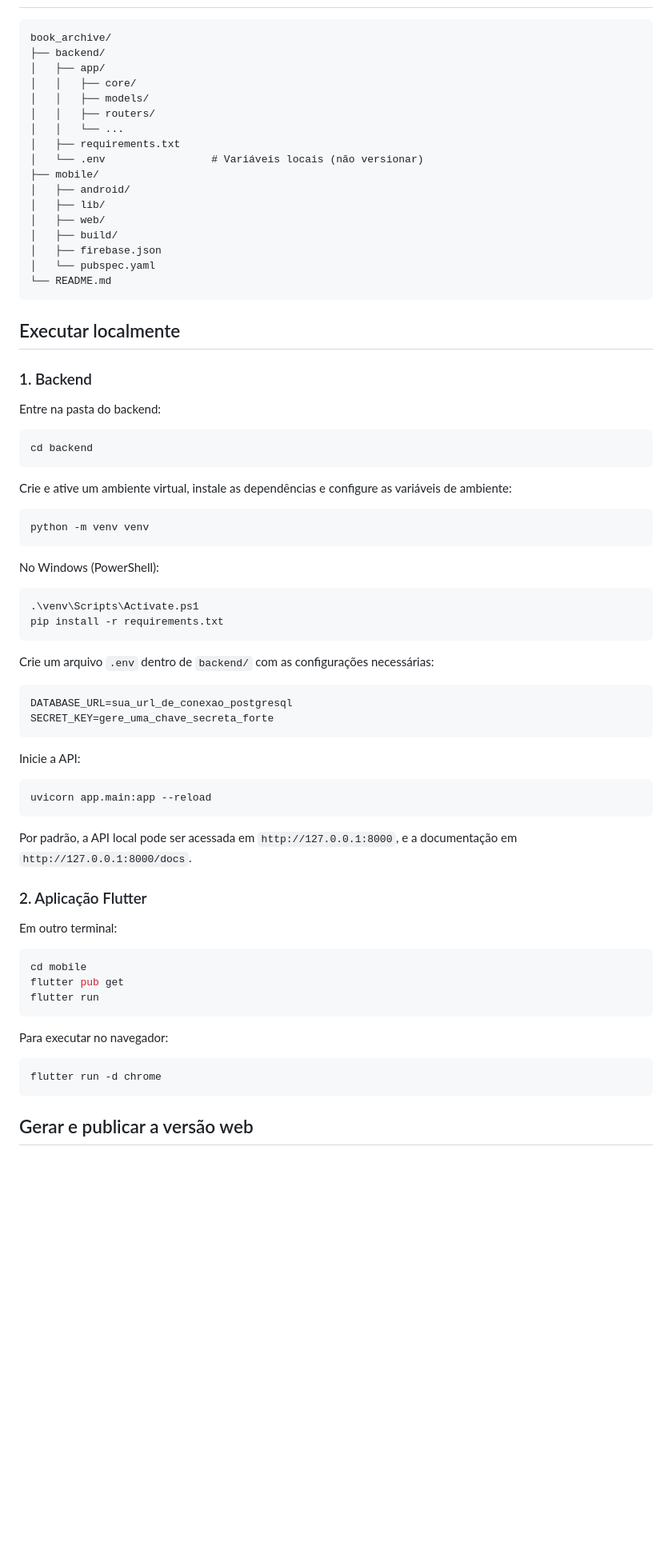
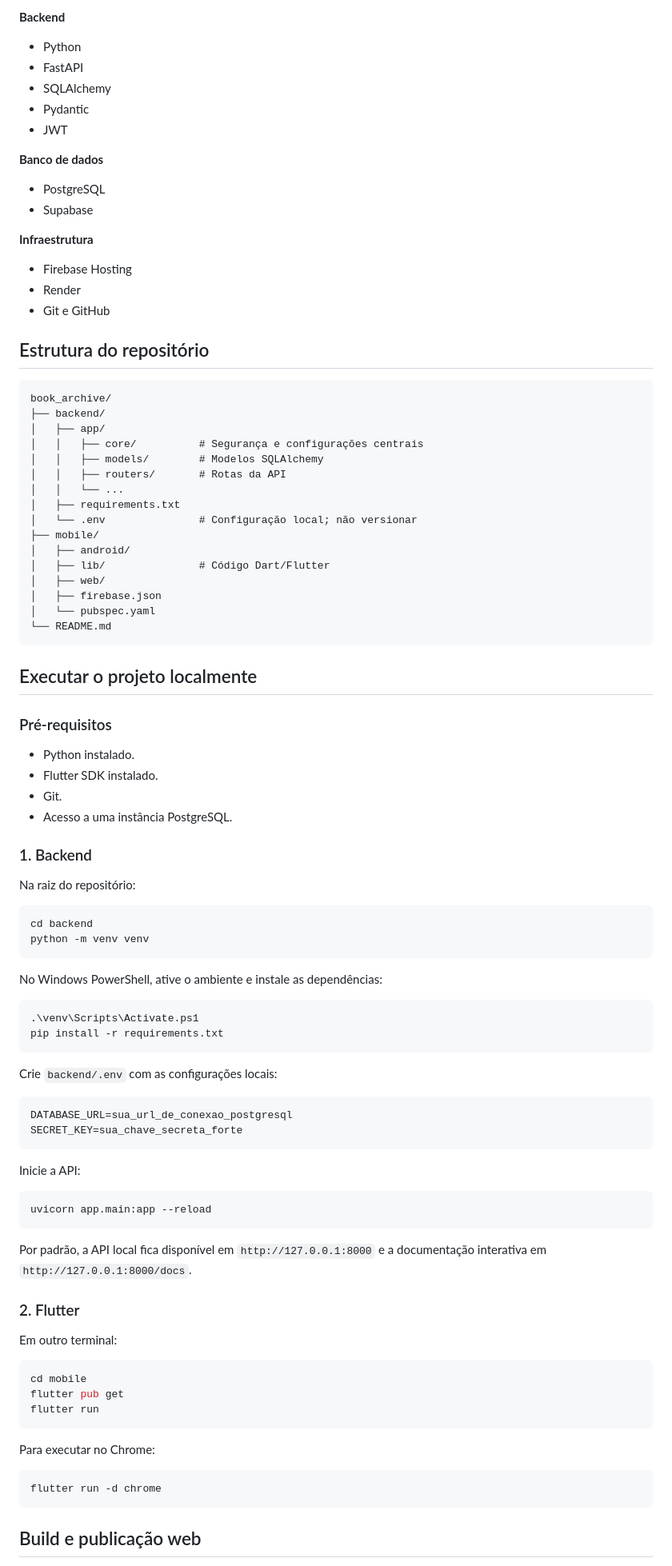
Before and after one commit to KauanMascaro26/book_archive, a Markdown page: README.md, the part around one of its changes. Shown at 80% size. Drawn GitHub-style; blank space fills up the shorter version.

````diff
--- a/README.md
+++ b/README.md
@@ -60,52 +64,70 @@ A aplicação Flutter também pode ser executada em dispositivos Android. O fron
+**Backend**
+- Python
+- FastAPI
+- SQLAlchemy
+- Pydantic
+- JWT
+
+**Banco de dados**
+- PostgreSQL
+- Supabase
+
+**Infraestrutura**
+- Firebase Hosting
+- Render
+- Git e GitHub
+
+## Estrutura do repositório
 
 ```text
 book_archive/
 ├── backend/
 │   ├── app/
-│   │   ├── core/
-│   │   ├── models/
-│   │   ├── routers/
+│   │   ├── core/          # Segurança e configurações centrais
+│   │   ├── models/        # Modelos SQLAlchemy
+│   │   ├── routers/       # Rotas da API
 │   │   └── ...
 │   ├── requirements.txt
-│   └── .env                 # Variáveis locais (não versionar)
+│   └── .env               # Configuração local; não versionar
 ├── mobile/
 │   ├── android/
-│   ├── lib/
+│   ├── lib/               # Código Dart/Flutter
 │   ├── web/
-│   ├── build/
 │   ├── firebase.json
 │   └── pubspec.yaml
 └── README.md
 ```
 
-## Executar localmente
+## Executar o projeto localmente
+
+### Pré-requisitos
+
+- Python instalado.
+- Flutter SDK instalado.
+- Git.
+- Acesso a uma instância PostgreSQL.
 
 ### 1. Backend
 
-Entre na pasta do backend:
+Na raiz do repositório:
 
 ```bash
 cd backend
-```
-
-Crie e ative um ambiente virtual, instale as dependências e configure as variáveis de ambiente:
-
-```bash
 python -m venv venv
 ```
 
-No Windows (PowerShell):
+No Windows PowerShell, ative o ambiente e instale as dependências:
 
 ```powershell
 .\venv\Scripts\Activate.ps1
 pip install -r requirements.txt
 ```
 
-Crie um arquivo `.env` dentro de `backend/` com as configurações necessárias:
+Crie `backend/.env` com as configurações locais:
 
 ```env
 DATABASE_URL=sua_url_de_conexao_postgresql
-SECRET_KEY=gere_uma_chave_secreta_forte
+SECRET_KEY=sua_chave_secreta_forte
 ```
 
 Inicie a API:
@@ -114,9 +136,9 @@ Inicie a API:
 uvicorn app.main:app --reload
 ```
 
-Por padrão, a API local pode ser acessada em `http://127.0.0.1:8000`, e a documentação em `http://127.0.0.1:8000/docs`.
+Por padrão, a API local fica disponível em `http://127.0.0.1:8000` e a documentação interativa em `http://127.0.0.1:8000/docs`.
 
-### 2. Aplicação Flutter
+### 2. Flutter
 
 Em outro terminal:
 
@@ -126,11 +148,11 @@ flutter pub get
 flutter run
 ```
 
-Para executar no navegador:
+Para executar no Chrome:
 
 ```bash
 flutter run -d chrome
 ```
 
-## Gerar e publicar a versão web
+## Build e publicação web
 
````
Also changed, not shown: other parts of README.md (+67 -50 lines).
